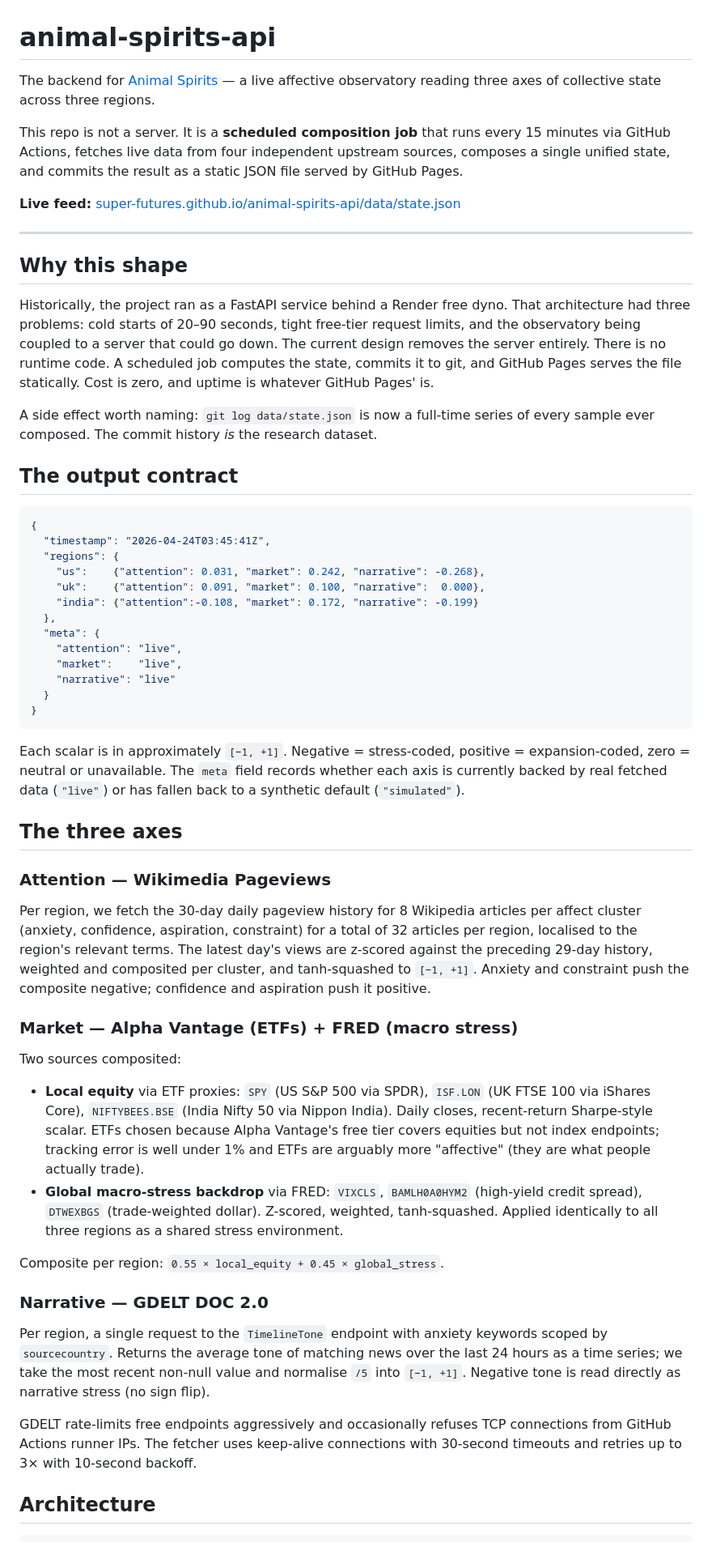
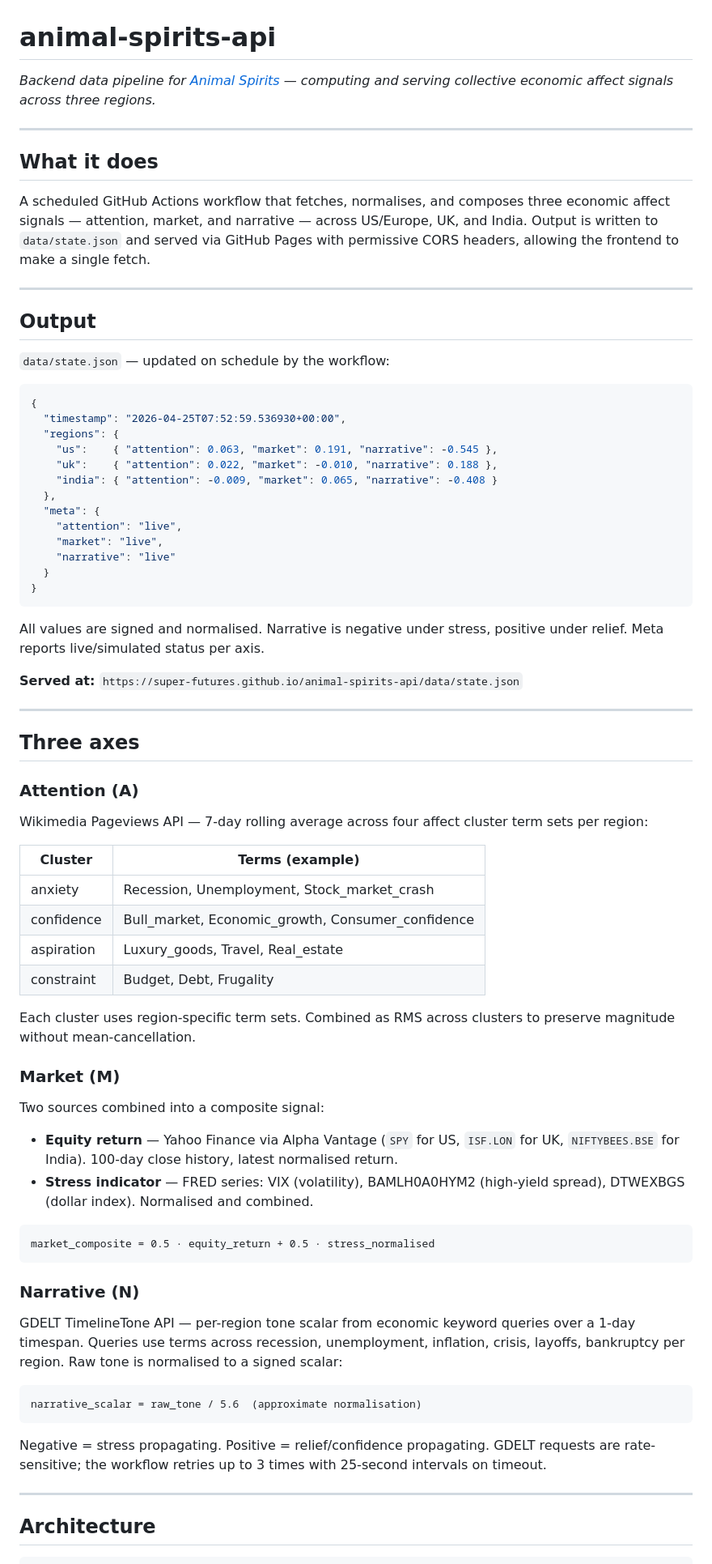
Before and after one commit to Super-futures/animal-spirits-api, a Markdown page: README.md, the part around one of its changes. Shown at 81% size. Rendered like a GitHub page.

````diff
--- a/README.md
+++ b/README.md
@@ -1,56 +1,78 @@
 # animal-spirits-api
 
-The backend for [Animal Spirits](https://super-futures.github.io/animal-spirits/) — a live affective observatory reading three axes of collective state across three regions.
-
-This repo is not a server. It is a **scheduled composition job** that runs every 15 minutes via GitHub Actions, fetches live data from four independent upstream sources, composes a single unified state, and commits the result as a static JSON file served by GitHub Pages.
-
-**Live feed:** [super-futures.github.io/animal-spirits-api/data/state.json](https://super-futures.github.io/animal-spirits-api/data/state.json)
+*Backend data pipeline for [Animal Spirits](https://super-futures.github.io/animalspirits) — computing and serving collective economic affect signals across three regions.*
 
 ---
 
-## Why this shape
+## What it does
 
-Historically, the project ran as a FastAPI service behind a Render free dyno. That architecture had three problems: cold starts of 20–90 seconds, tight free-tier request limits, and the observatory being coupled to a server that could go down. The current design removes the server entirely. There is no runtime code. A scheduled job computes the state, commits it to git, and GitHub Pages serves the file statically. Cost is zero, and uptime is whatever GitHub Pages' is.
+A scheduled GitHub Actions workflow that fetches, normalises, and composes three economic affect signals — attention, market, and narrative — across US/Europe, UK, and India. Output is written to `data/state.json` and served via GitHub Pages with permissive CORS headers, allowing the frontend to make a single fetch.
 
-A side effect worth naming: `git log data/state.json` is now a full-time series of every sample ever composed. The commit history *is* the research dataset.
+---
 
-## The output contract
+## Output
+
+`data/state.json` — updated on schedule by the workflow:
 
 ```json
 {
-  "timestamp": "2026-04-24T03:45:41Z",
+  "timestamp": "2026-04-25T07:52:59.536930+00:00",
   "regions": {
-    "us":    {"attention": 0.031, "market": 0.242, "narrative": -0.268},
-    "uk":    {"attention": 0.091, "market": 0.100, "narrative":  0.000},
-    "india": {"attention":-0.108, "market": 0.172, "narrative": -0.199}
+    "us":    { "attention": 0.063, "market": 0.191, "narrative": -0.545 },
+    "uk":    { "attention": 0.022, "market": -0.010, "narrative": 0.188 },
+    "india": { "attention": -0.009, "market": 0.065, "narrative": -0.408 }
   },
   "meta": {
     "attention": "live",
-    "market":    "live",
+    "market": "live",
     "narrative": "live"
   }
 }
 ```
 
-Each scalar is in approximately `[−1, +1]`. Negative = stress-coded, positive = expansion-coded, zero = neutral or unavailable. The `meta` field records whether each axis is currently backed by real fetched data (`"live"`) or has fallen back to a synthetic default (`"simulated"`).
+All values are signed and normalised. Narrative is negative under stress, positive under relief. Meta reports live/simulated status per axis.
 
-## The three axes
+**Served at:** `https://super-futures.github.io/animal-spirits-api/data/state.json`
 
-### Attention — Wikimedia Pageviews
-Per region, we fetch the 30-day daily pageview history for 8 Wikipedia articles per affect cluster (anxiety, confidence, aspiration, constraint) for a total of 32 articles per region, localised to the region's relevant terms. The latest day's views are z-scored against the preceding 29-day history, weighted and composited per cluster, and tanh-squashed to `[−1, +1]`. Anxiety and constraint push the composite negative; confidence and aspiration push it positive.
+---
 
-### Market — Alpha Vantage (ETFs) + FRED (macro stress)
-Two sources composited:
+## Three axes
 
-- **Local equity** via ETF proxies: `SPY` (US S&P 500 via SPDR), `ISF.LON` (UK FTSE 100 via iShares Core), `NIFTYBEES.BSE` (India Nifty 50 via Nippon India). Daily closes, recent-return Sharpe-style scalar. ETFs chosen because Alpha Vantage's free tier covers equities but not index endpoints; tracking error is well under 1% and ETFs are arguably more "affective" (they are what people actually trade).
-- **Global macro-stress backdrop** via FRED: `VIXCLS`, `BAMLH0A0HYM2` (high-yield credit spread), `DTWEXBGS` (trade-weighted dollar). Z-scored, weighted, tanh-squashed. Applied identically to all three regions as a shared stress environment.
+### Attention (A)
 
-Composite per region: `0.55 × local_equity + 0.45 × global_stress`.
+Wikimedia Pageviews API — 7-day rolling average across four affect cluster term sets per region:
 
-### Narrative — GDELT DOC 2.0
-Per region, a single request to the `TimelineTone` endpoint with anxiety keywords scoped by `sourcecountry`. Returns the average tone of matching news over the last 24 hours as a time series; we take the most recent non-null value and normalise `/5` into `[−1, +1]`. Negative tone is read directly as narrative stress (no sign flip).
+| Cluster | Terms (example) |
+|---------|----------------|
+| anxiety | Recession, Unemployment, Stock_market_crash |
+| confidence | Bull_market, Economic_growth, Consumer_confidence |
+| aspiration | Luxury_goods, Travel, Real_estate |
+| constraint | Budget, Debt, Frugality |
 
-GDELT rate-limits free endpoints aggressively and occasionally refuses TCP connections from GitHub Actions runner IPs. The fetcher uses keep-alive connections with 30-second timeouts and retries up to 3× with 10-second backoff.
+Each cluster uses region-specific term sets. Combined as RMS across clusters to preserve magnitude without mean-cancellation.
+
+### Market (M)
+
+Two sources combined into a composite signal:
+
+- **Equity return** — Yahoo Finance via Alpha Vantage (`SPY` for US, `ISF.LON` for UK, `NIFTYBEES.BSE` for India). 100-day close history, latest normalised return.
+- **Stress indicator** — FRED series: VIX (volatility), BAMLH0A0HYM2 (high-yield spread), DTWEXBGS (dollar index). Normalised and combined.
+
+```
+market_composite = 0.5 · equity_return + 0.5 · stress_normalised
+```
+
+### Narrative (N)
+
+GDELT TimelineTone API — per-region tone scalar from economic keyword queries over a 1-day timespan. Queries use terms across recession, unemployment, inflation, crisis, layoffs, bankruptcy per region. Raw tone is normalised to a signed scalar:
+
+```
+narrative_scalar = raw_tone / 5.6  (approximate normalisation)
+```
+
+Negative = stress propagating. Positive = relief/confidence propagating. GDELT requests are rate-sensitive; the workflow retries up to 3 times with 25-second intervals on timeout.
+
+---
 
 ## Architecture
 
````
Also changed, not shown: other parts of README.md (+31 -71 lines).
